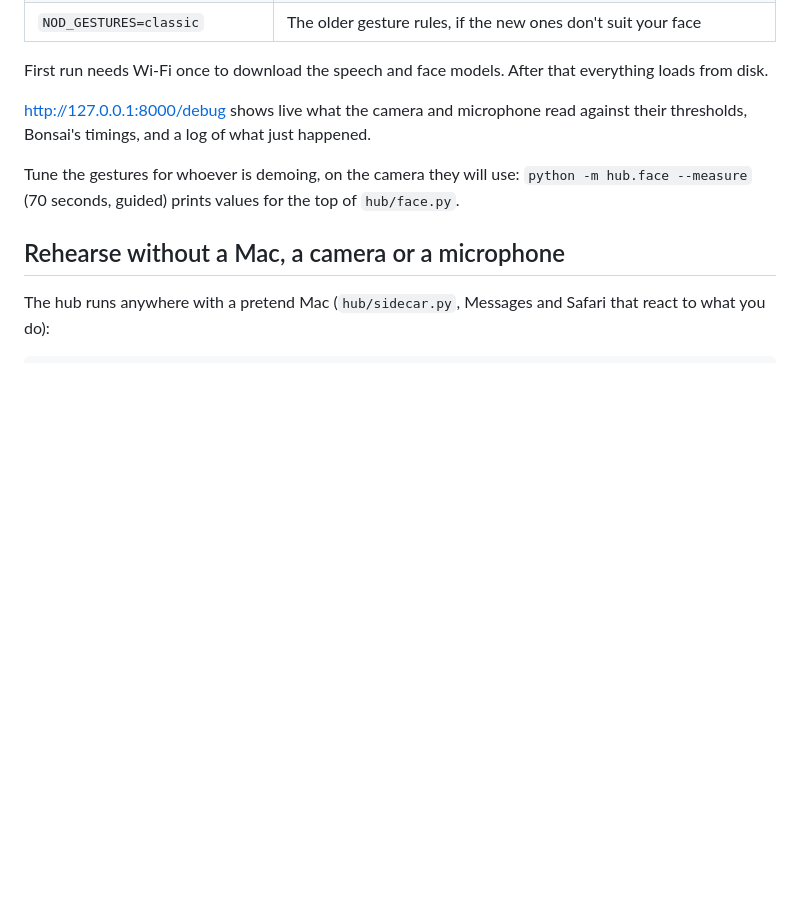
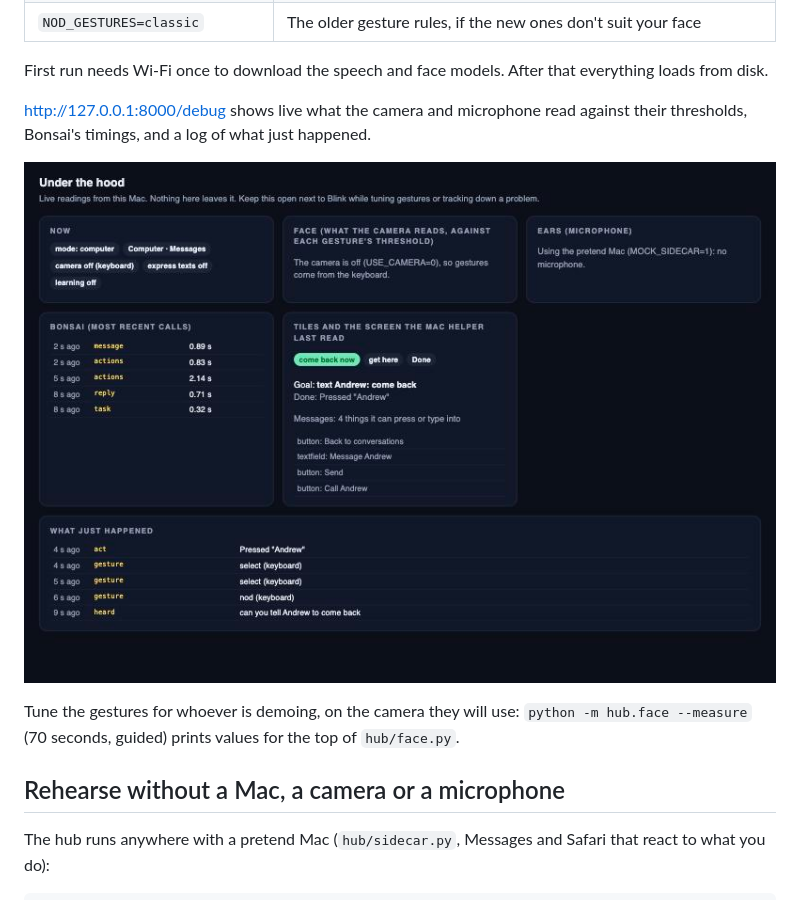
Before and after one commit to kyle-fan/Nod, a Markdown page: README.md, the part around the change. Drawn GitHub-style; pictures changed too: docs/debug.jpg (added); blank space fills up the shorter version.

Commit message:
debug page: tiles, goal and the last screen read; screenshot in the README
Co-Authored-By: Claude Fable 5.2 <noreply@anthropic.com>

```diff
--- a/README.md
+++ b/README.md
@@ -74,6 +74,8 @@ First run needs Wi-Fi once to download the speech and face models. After that ev
 
 http://127.0.0.1:8000/debug shows live what the camera and microphone read against their thresholds, Bonsai's timings, and a log of what just happened.
 
+![Under the hood](docs/debug.jpg)
+
 Tune the gestures for whoever is demoing, on the camera they will use: `python -m hub.face --measure` (70 seconds, guided) prints values for the top of `hub/face.py`.
 
 ## Rehearse without a Mac, a camera or a microphone
```
Also changed, not shown: 2 other files.
